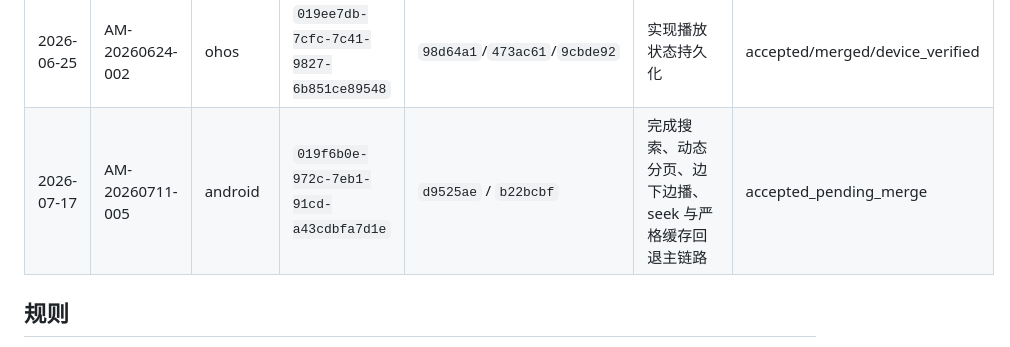
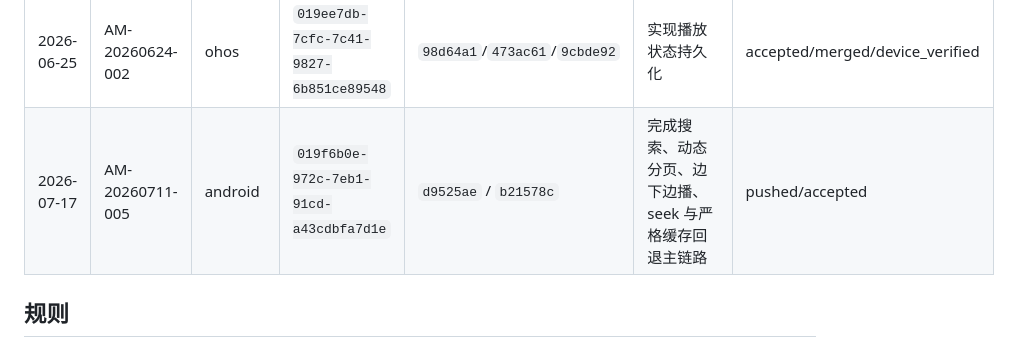
Before and after one commit to qiHuang112/ai_music, a Markdown page: docs/codex_collab/changes.md, the part around the change. Rendered like a GitHub page.

Commit message:
Close AM-005 release delivery
Request: AM-20260711-005
Lane: mobile-ai-music-lead
Thread: 019f6b0e-a150-7892-aec8-d8aa8314d802
Reviewed-by-lane: mobile-ai-music-lead

```diff
--- a/docs/codex_collab/changes.md
+++ b/docs/codex_collab/changes.md
@@ -23,7 +23,7 @@
 | 2026-06-24 | AM-20260624-001 | android | `019ee41d-647e-7250-bb01-f1ae81098696` | `c23ae84` | 增强歌词封面元数据补全 | accepted/merged |
 | 2026-06-24 | AM-20260624-003 | android | `019ee41d-647e-7250-bb01-f1ae81098696` | `5ec19b6` | 支持播放界面滑动切歌 | accepted/merged |
 | 2026-06-25 | AM-20260624-002 | ohos | `019ee7db-7cfc-7c41-9827-6b851ce89548` | `98d64a1`/`473ac61`/`9cbde92` | 实现播放状态持久化 | accepted/merged/device_verified |
-| 2026-07-17 | AM-20260711-005 | android | `019f6b0e-972c-7eb1-91cd-a43cdbfa7d1e` | `d9525ae` / `b22bcbf` | 完成搜索、动态分页、边下边播、seek 与严格缓存回退主链路 | accepted_pending_merge |
+| 2026-07-17 | AM-20260711-005 | android | `019f6b0e-972c-7eb1-91cd-a43cdbfa7d1e` | `d9525ae` / `b21578c` | 完成搜索、动态分页、边下边播、seek 与严格缓存回退主链路 | pushed/accepted |
 
 ## 规则
 
```
Also changed, not shown: 1 other file.
